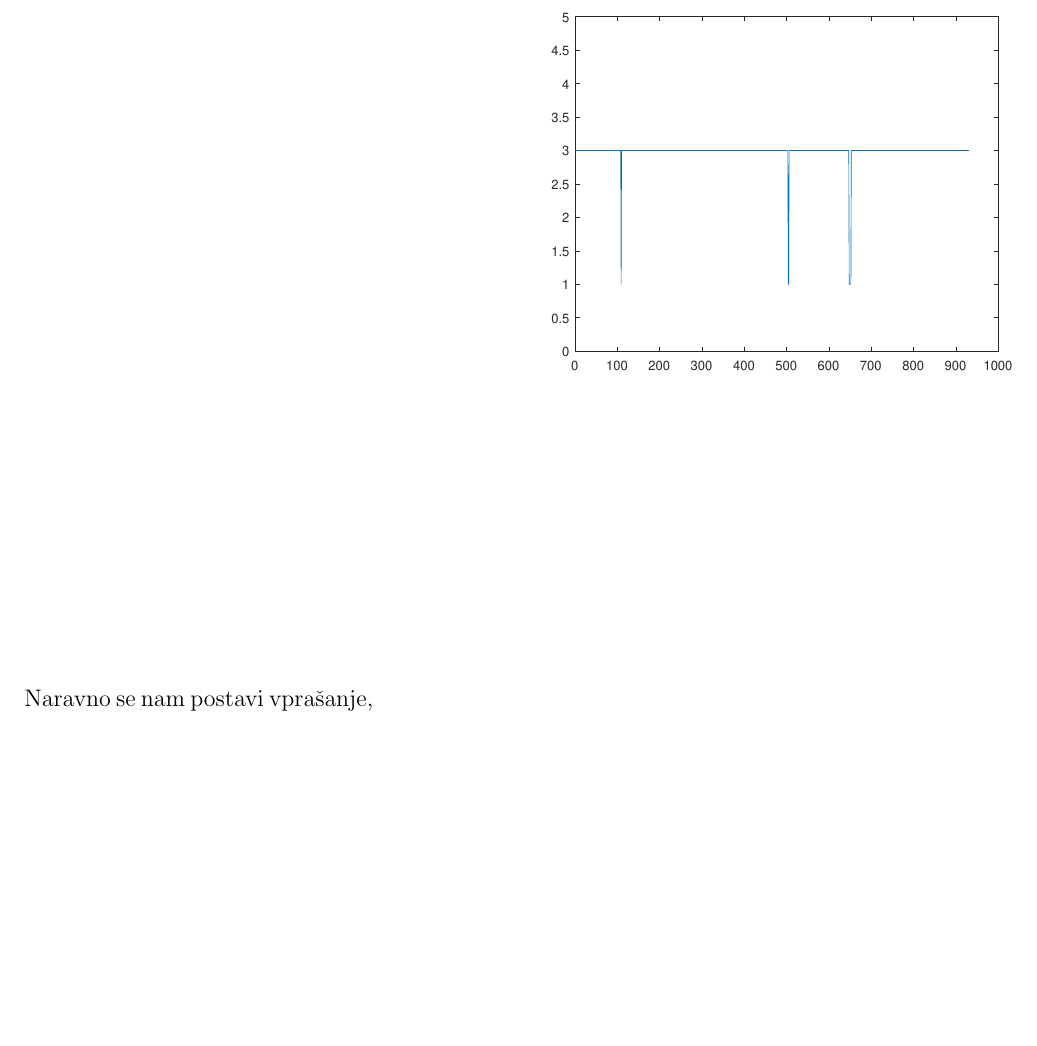
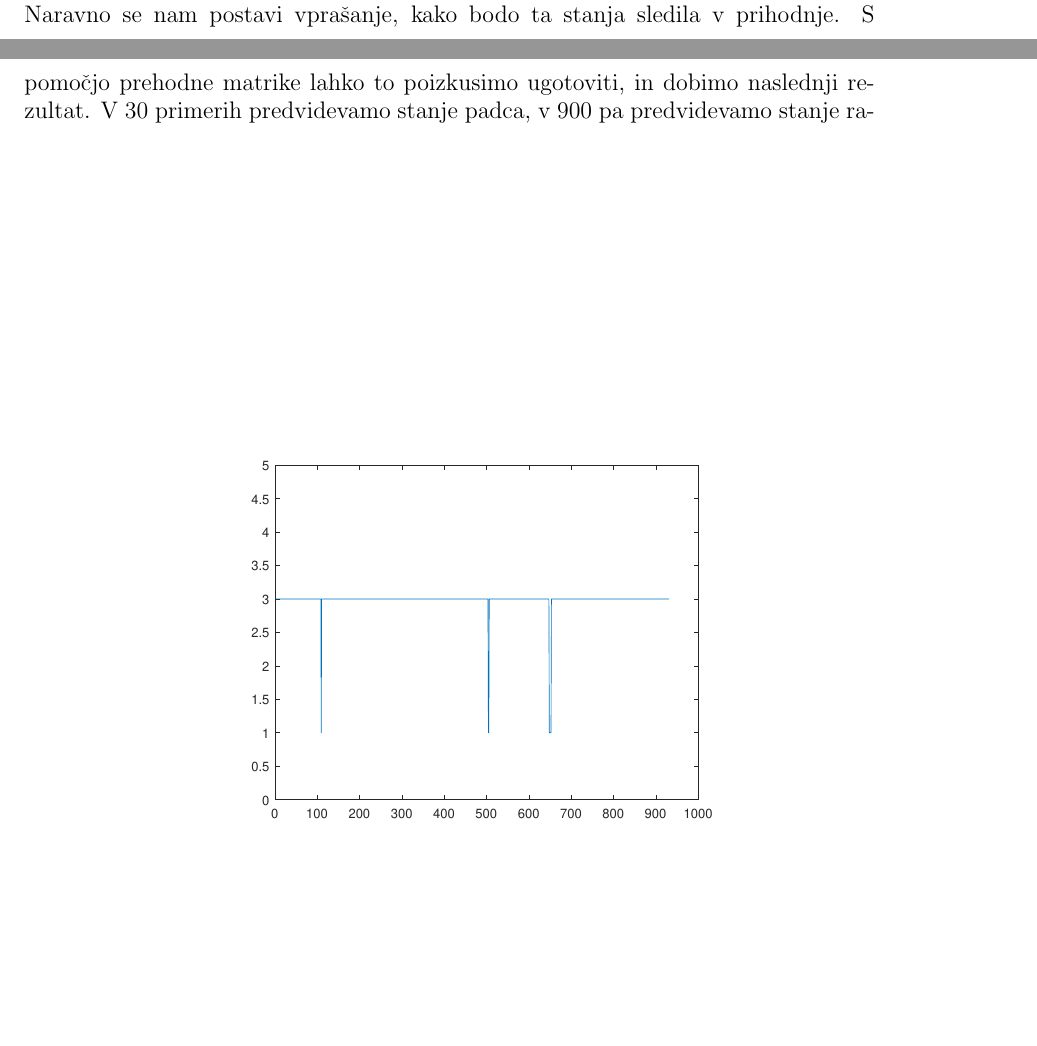
Before and after one commit to mpracek/Diploma, a LaTeX paper (dipl-sem-martin-pracek.tex): part of page 25 of 26 before the commit and two parts of pages 24 and 25 of 26 after it, the two joined at a grey line, cut at the place of the change, the shorter picture padded with empty space. Compiled offline with pdfLaTeX; the source files are stored in an older character set and shown here as Unicode; a LaTeX package or settings file that is missing is left out.

Commit message:
txs auto checkin

```diff
--- a/dipl-sem-martin-pracek.tex
+++ b/dipl-sem-martin-pracek.tex
@@ -530,6 +530,6 @@
 \includegraphics[scale=1]{slike/prehodna_stanja}\\
 To lahko vidimo tudi iz grafa prehodov, kjer $3$ pomeni rast, $2$ stagnacijo in $1$ padec. Točke, ki označujejo tvorijo skoraj konstantno funkcijo za vrednost $3$.\\
-Naravno se nam postavi vprašanje,
+Naravno se nam postavi vprašanje, kako bodo ta stanja sledila v prihodnje. S pomočjo prehodne matrike lahko to poizkusimo ugotoviti, in dobimo naslednji rezultat. V $30$ primerih predvidevamo stanje padca, v $900$ pa predvidevamo stanje rasti.
 \includegraphics[scale=0.65]{slike/simulirano}
 \includegraphics[scale=0.65]{slike/razlike_stanj}
 
```
Also changed, not shown: dipl-sem-martin-pracek.tex (2 more changed lines).
